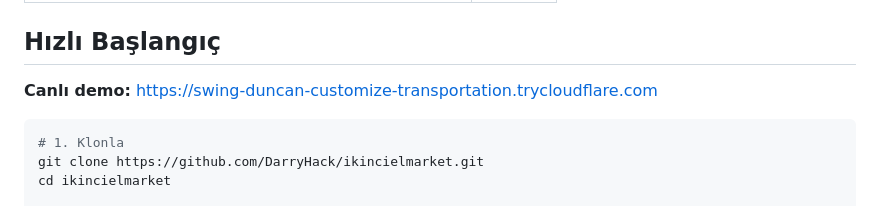
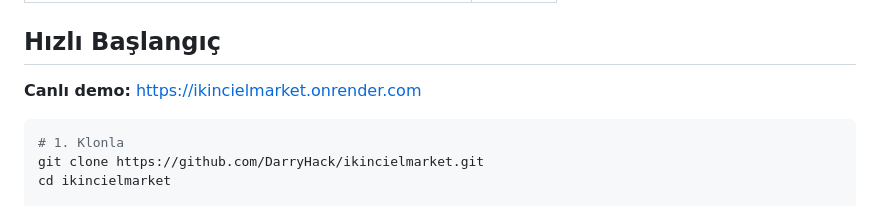
Before and after one commit to DarryHack/ikincielmarket, a Markdown page: README.md, the part around the change. Rendered like a GitHub page.

````diff
--- a/README.md
+++ b/README.md
@@ -33,7 +33,7 @@ Gazi Üniversitesi TUSAŞ Kazan MYO — **BLG106 İnternet Programcılığı** d
 
 ## Hızlı Başlangıç
 
-**Canlı demo:** https://swing-duncan-customize-transportation.trycloudflare.com
+**Canlı demo:** https://ikincielmarket.onrender.com
 
 ```bash
 # 1. Klonla
````
Also changed, not shown: docs/ai-gunlugu.md (+90 -1 lines), docs/demo-senaryosu.md (+4 -3 lines).
